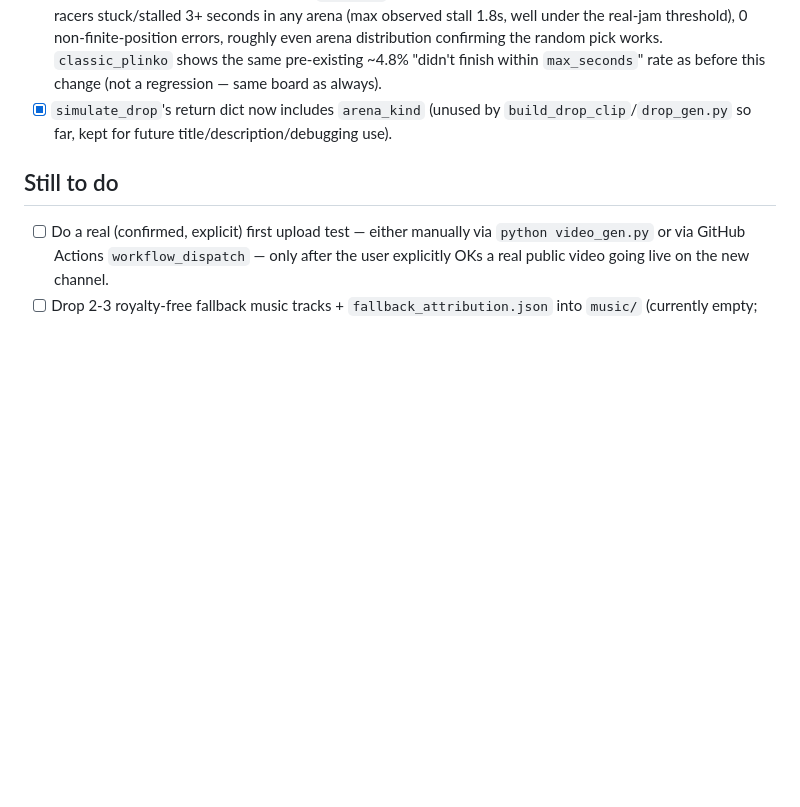
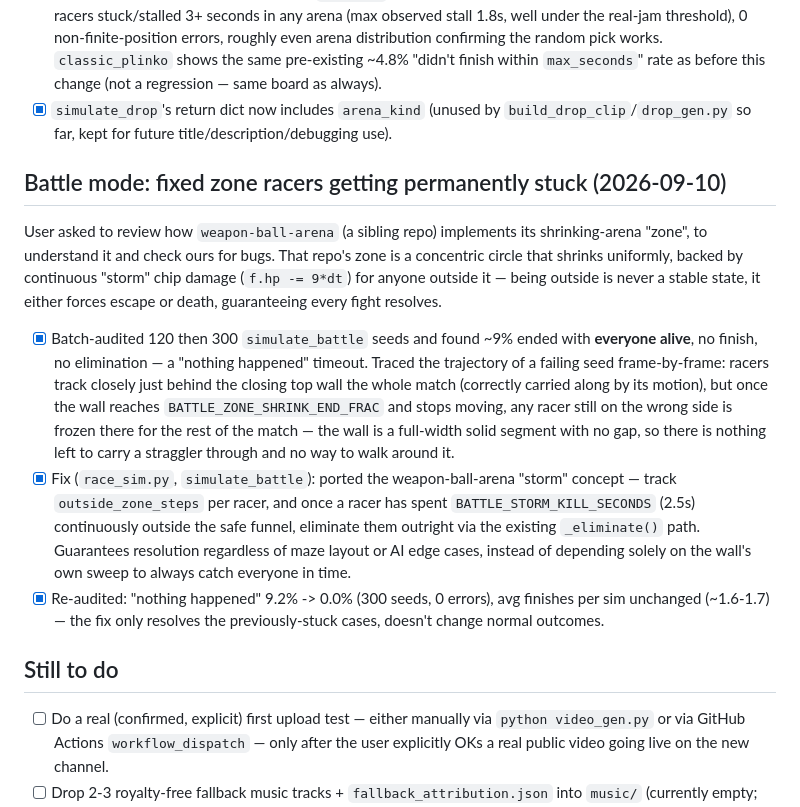
Before and after one commit to galymzhan120202-cyber/marble-race-bot, a Markdown page: PROGRESS.md, the part around the change. GitHub-like rendering; blank space fills up the shorter version.

Commit message:
Document Battle mode zone stuck-racer fix in PROGRESS.md
Co-Authored-By: Claude Sonnet 5 <noreply@anthropic.com>
Claude-Session: https://claude.ai/code/session_01AQxN7rbHkPU1abJG32kCvY

```diff
--- a/PROGRESS.md
+++ b/PROGRESS.md
@@ -421,6 +421,36 @@ selected per video, instead of always the same fixed Plinko field.
       `build_drop_clip`/`drop_gen.py` so far, kept for future
       title/description/debugging use).
 
+## Battle mode: fixed zone racers getting permanently stuck (2026-09-10)
+
+User asked to review how `weapon-ball-arena` (a sibling repo) implements
+its shrinking-arena "zone", to understand it and check ours for bugs.
+That repo's zone is a concentric circle that shrinks uniformly, backed
+by continuous "storm" chip damage (`f.hp -= 9*dt`) for anyone outside
+it — being outside is never a stable state, it either forces escape or
+death, guaranteeing every fight resolves.
+
+- [x] Batch-audited 120 then 300 `simulate_battle` seeds and found ~9%
+      ended with **everyone alive**, no finish, no elimination — a
+      "nothing happened" timeout. Traced the trajectory of a failing
+      seed frame-by-frame: racers track closely just behind the closing
+      top wall the whole match (correctly carried along by its motion),
+      but once the wall reaches `BATTLE_ZONE_SHRINK_END_FRAC` and stops
+      moving, any racer still on the wrong side is frozen there for the
+      rest of the match — the wall is a full-width solid segment with
+      no gap, so there is nothing left to carry a straggler through and
+      no way to walk around it.
+- [x] Fix (`race_sim.py`, `simulate_battle`): ported the weapon-ball-arena
+      "storm" concept — track `outside_zone_steps` per racer, and once a
+      racer has spent `BATTLE_STORM_KILL_SECONDS` (2.5s) continuously
+      outside the safe funnel, eliminate them outright via the existing
+      `_eliminate()` path. Guarantees resolution regardless of maze
+      layout or AI edge cases, instead of depending solely on the wall's
+      own sweep to always catch everyone in time.
+- [x] Re-audited: "nothing happened" 9.2% -> 0.0% (300 seeds, 0 errors),
+      avg finishes per sim unchanged (~1.6-1.7) — the fix only resolves
+      the previously-stuck cases, doesn't change normal outcomes.
+
 ## Still to do
 
 - [ ] Do a real (confirmed, explicit) first upload test — either manually
```
